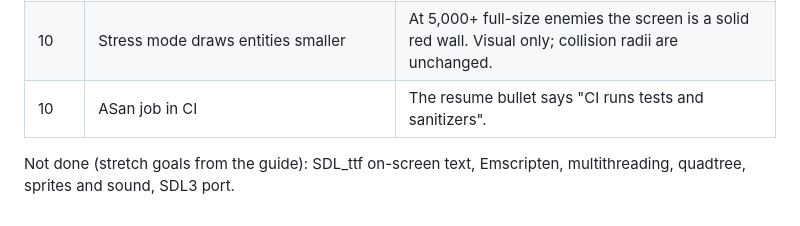
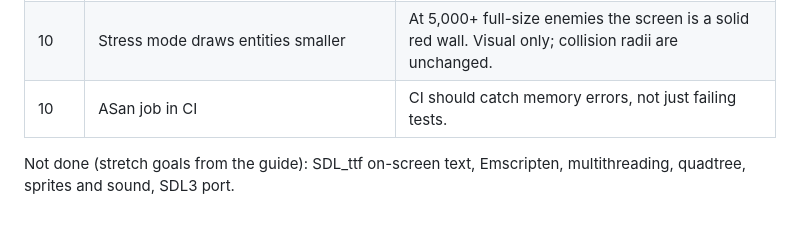
Before and after one commit to RahulRangaraju/arena, a Markdown page: docs/BUILD_NOTES.md, the part around the change. Drawn GitHub-style.

```diff
--- a/docs/BUILD_NOTES.md
+++ b/docs/BUILD_NOTES.md
@@ -19,7 +19,7 @@ per step). These are the places where it deliberately differs.
 | 10 | More tests: every cell size, rebuild with fewer items, early stop, SoA kill, Pool reuse | Cheap to write, and each one covers a bug that's easy to introduce. |
 | 10 | Batched rendering (`SDL_RenderFillRectsF`), B toggles it | The guide's "natural next fix" for rendering becoming the bottleneck. The toggle lets you measure it yourself. |
 | 10 | Stress mode draws entities smaller | At 5,000+ full-size enemies the screen is a solid red wall. Visual only; collision radii are unchanged. |
-| 10 | ASan job in CI | The resume bullet says "CI runs tests and sanitizers". |
+| 10 | ASan job in CI | CI should catch memory errors, not just failing tests. |
 
 Not done (stretch goals from the guide): SDL_ttf on-screen text, Emscripten, multithreading,
 quadtree, sprites and sound, SDL3 port.
```
Also changed, not shown: README.md (+28 -22 lines), docs/collision_i9-12900KF.png (added), 4 other files.
